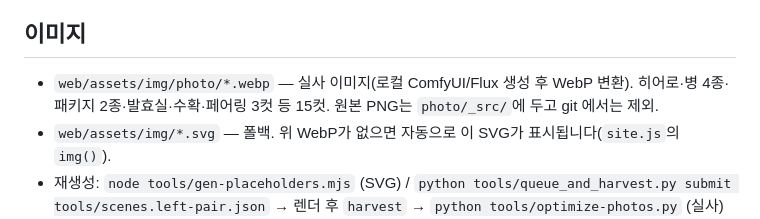
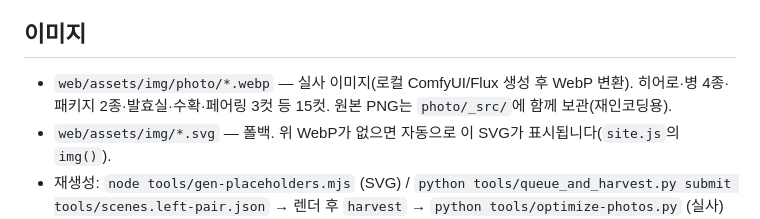
Before and after one commit to melong100206-create/wine, a Markdown page: README.md, the part around the change. GitHub-like rendering.

Commit message:
docs: 원본 PNG 보관 위치 실제와 일치시킴
Co-Authored-By: Claude Opus 5 <noreply@anthropic.com>

```diff
--- a/README.md
+++ b/README.md
@@ -35,7 +35,7 @@ python -m http.server 5173 --directory web
 
 ## 이미지
 
-- `web/assets/img/photo/*.webp` — 실사 이미지(로컬 ComfyUI/Flux 생성 후 WebP 변환). 히어로·병 4종·패키지 2종·발효실·수확·페어링 3컷 등 15컷. 원본 PNG는 `photo/_src/`에 두고 git 에서는 제외.
+- `web/assets/img/photo/*.webp` — 실사 이미지(로컬 ComfyUI/Flux 생성 후 WebP 변환). 히어로·병 4종·패키지 2종·발효실·수확·페어링 3컷 등 15컷. 원본 PNG는 `photo/_src/`에 함께 보관(재인코딩용).
 - `web/assets/img/*.svg` — 폴백. 위 WebP가 없으면 자동으로 이 SVG가 표시됩니다(`site.js`의 `img()`).
 - 재생성: `node tools/gen-placeholders.mjs` (SVG) / `python tools/queue_and_harvest.py submit tools/scenes.left-pair.json` → 렌더 후 `harvest` → `python tools/optimize-photos.py` (실사)
 - **전문 촬영본이 준비되면**(설계도 Q11) 같은 파일명의 .webp 로 덮어쓰면 코드 수정 없이 교체됩니다. (PNG를 넣고 `python tools/optimize-photos.py` 를 돌리면 변환됩니다.)
```
